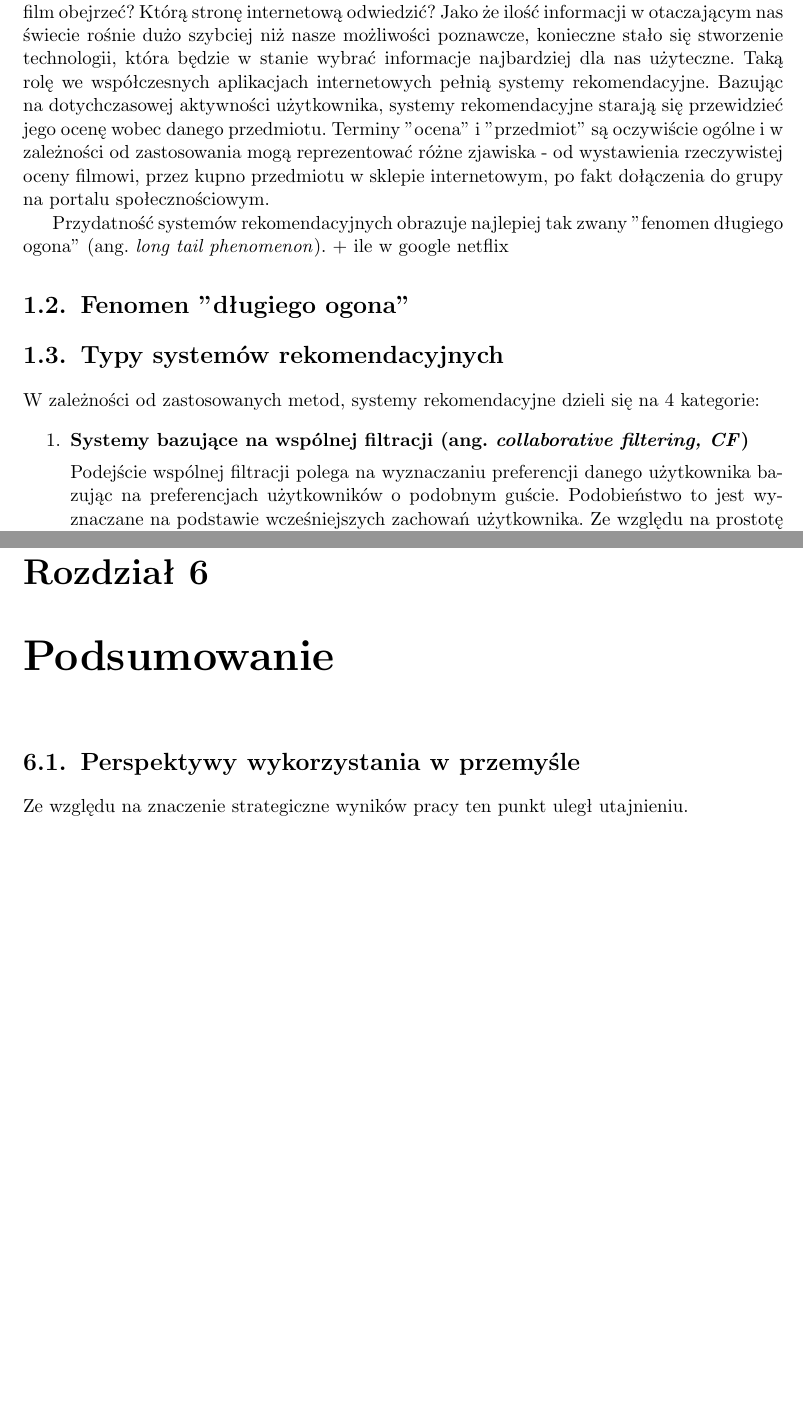
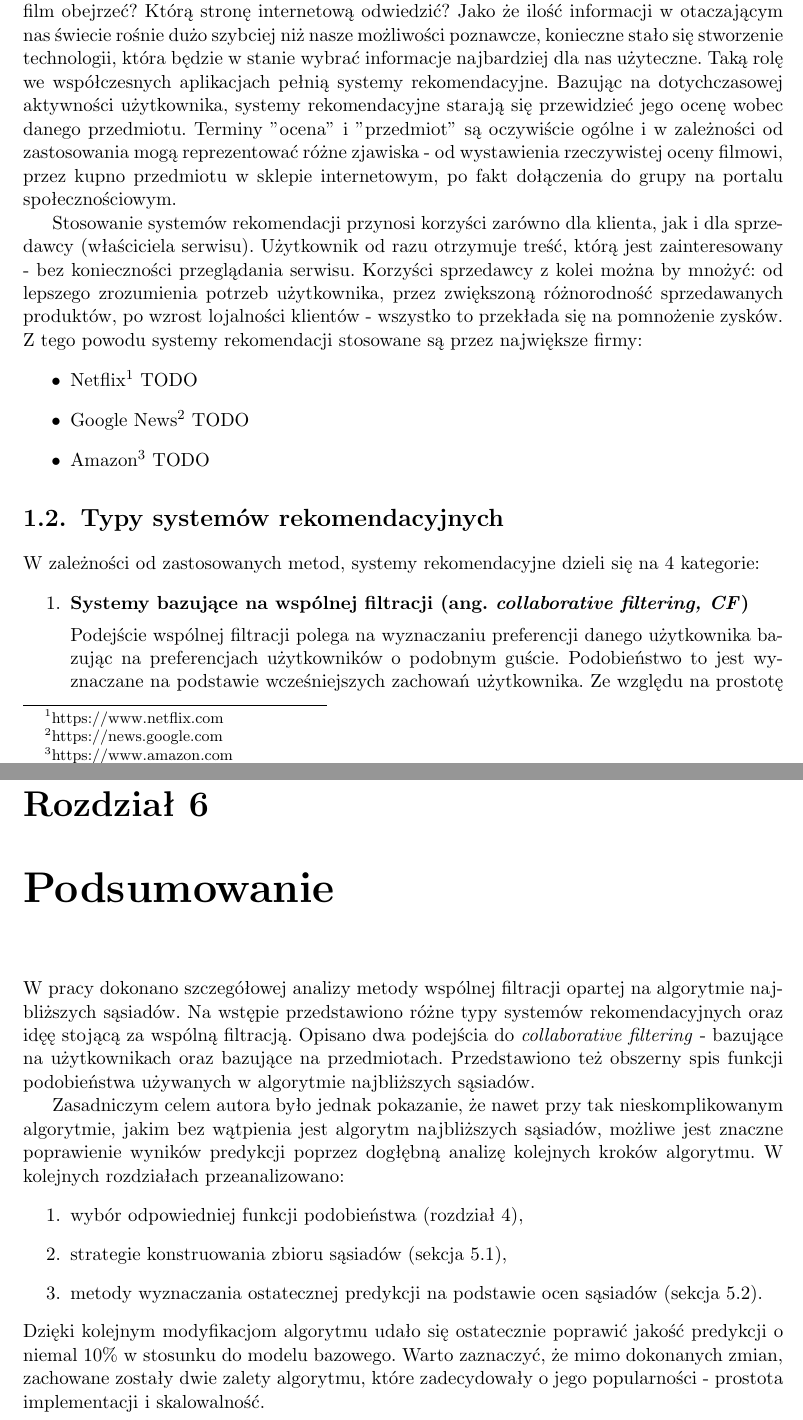
Before and after one commit to GSzpak/recommendation-system, a LaTeX thesis (thesis/recommender_systems.tex): two parts of pages 7 and 28 of 30, joined at a grey line, cut so that both start at the same text, the shorter picture padded with empty space. Compiled offline with pdfLaTeX; the source files are stored in an older character set and shown here as Unicode.

Commit message:
Almost ready

```diff
--- a/thesis/recommender_systems.tex
+++ b/thesis/recommender_systems.tex
@@ -119,12 +119,21 @@
 Każdego dnia stawiani jesteśmy przed szeregiem wyborów. Którą książkę przeczytać?
 Jaki film obejrzeć? Którą stronę internetową odwiedzić? Jako że ilość informacji w
 otaczającym nas świecie rośnie dużo szybciej niż nasze możliwości poznawcze, konieczne stało się stworzenie technologii, która będzie w stanie
-wybrać informacje najbardziej dla nas użyteczne. Taką rolę we współczesnych aplikacjach internetowych pełnią systemy rekomendacyjne. Bazując na dotychczasowej aktywności użytkownika, systemy rekomendacyjne starają się
+wybrać informacje najbardziej dla nas użyteczne. Taką rolę we współczesnych aplikacjach pełnią systemy rekomendacyjne. Bazując na dotychczasowej aktywności użytkownika, systemy rekomendacyjne starają się
 przewidzieć jego ocenę wobec danego przedmiotu. Terminy "ocena" i "przedmiot" są
 oczywiście ogólne i w zależności od zastosowania mogą reprezentować różne zjawiska - od wystawienia rzeczywistej oceny filmowi, przez kupno przedmiotu w sklepie internetowym, po fakt dołączenia do grupy na portalu społecznościowym.
 
-Przydatność systemów rekomendacyjnych obrazuje najlepiej tak zwany "fenomen długiego ogona" (ang. \textit{long tail phenomenon}). + ile w google netflix
-\section{Fenomen "długiego ogona"}
+Stosowanie systemów rekomendacji przynosi korzyści zarówno dla klienta, jak i dla
+sprzedawcy (właściciela serwisu). Użytkownik od razu otrzymuje treść, którą jest zainteresowany - bez konieczności przeglądania serwisu. Korzyści sprzedawcy z kolei
+można by mnożyć: od lepszego zrozumienia potrzeb użytkownika, przez
+zwiększoną różnorodność sprzedawanych produktów, po wzrost lojalności klientów -
+wszystko to przekłada się na pomnożenie zysków. Z tego powodu systemy
+rekomendacji stosowane są przez największe firmy:
+\begin{itemize}
+\item Netflix\footnote{https://www.netflix.com} TODO
+\item Google News\footnote{https://news.google.com} TODO
+\item Amazon\footnote{https://www.amazon.com} TODO
+\end{itemize}
 
 \section{Typy systemów rekomendacyjnych}
 W zależności od zastosowanych metod, systemy rekomendacyjne dzieli się na 4 kategorie:
@@ -803,10 +811,26 @@
 
 \chapter{Podsumowanie}
+W pracy dokonano szczegółowej analizy metody wspólnej filtracji opartej
+na algorytmie najbliższych sąsiadów.
+Na wstępie przedstawiono różne typy systemów rekomendacyjnych oraz idęę
+stojącą za wspólną filtracją.
+Opisano dwa podejścia do \textit{collaborative filtering} -
+bazujące na użytkownikach oraz bazujące na przedmiotach.
+Przedstawiono też obszerny spis funkcji podobieństwa używanych w algorytmie
+najbliższych sąsiadów.
 
-\section{Perspektywy wykorzystania w~przemyśle}
-
-Ze względu na znaczenie strategiczne wyników pracy ten punkt uległ
-utajnieniu.
+Zasadniczym celem autora było jednak pokazanie, że nawet przy tak nieskomplikowanym
+algorytmie, jakim bez wątpienia jest algorytm najbliższych sąsiadów, możliwe
+jest znaczne poprawienie wyników predykcji poprzez dogłębną analizę kolejnych
+kroków algorytmu. W kolejnych rozdziałach przeanalizowano:
+\begin{enumerate}
+\item wybór odpowiedniej funkcji podobieństwa (rozdział \ref{r:experiment}),
+\item strategie konstruowania zbioru sąsiadów (sekcja \ref{s:neighbours}),
+\item metody wyznaczania ostatecznej predykcji na podstawie ocen sąsiadów (sekcja \ref{s:result_comp}).
+\end{enumerate}
+Dzięki kolejnym modyfikacjom algorytmu udało się ostatecznie poprawić jakość predykcji o niemal 10\% w stosunku do modelu bazowego. Warto zaznaczyć, że mimo dokonanych
+zmian, zachowane zostały dwie zalety algorytmu, które zadecydowały o jego popularności
+- prostota implementacji i skalowalność.
 
 \begin{thebibliography}{99}
 \addcontentsline{toc}{chapter}{Bibliografia}
```
Also changed, not shown: thesis/recommender_systems.pdf, thesis/recommender_systems.tex (23 more changed lines), 4 other files.
